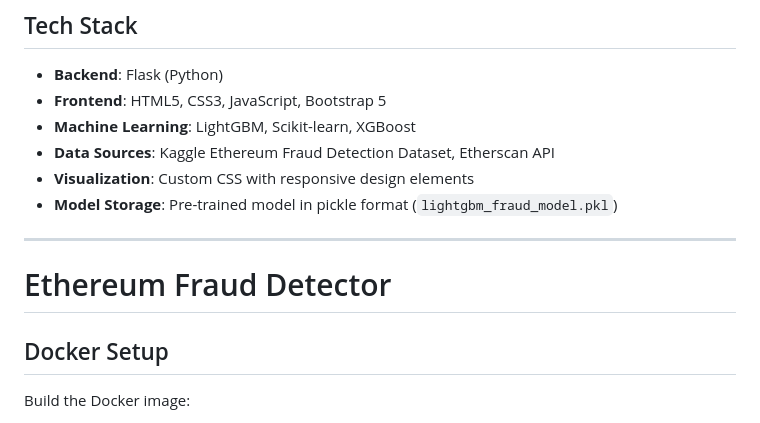
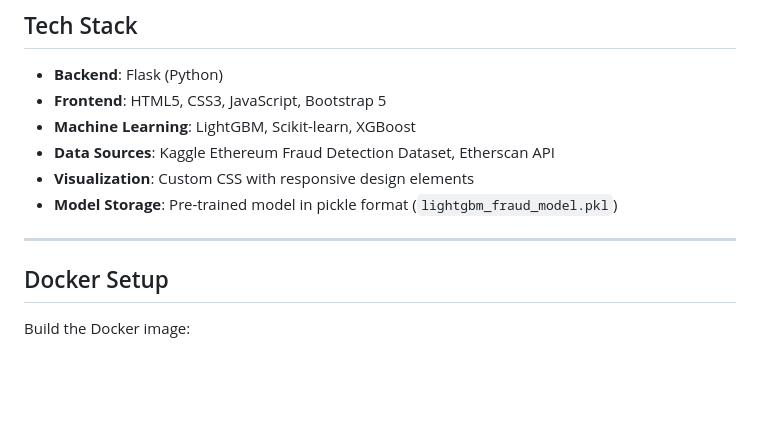
Before and after one commit to AtharvaKhismatrao/EthGuard, a Markdown page: README.md, the part around the change. Rendered like a GitHub page; blank space fills up the shorter version.

```diff
--- a/README.md
+++ b/README.md
@@ -113,7 +113,6 @@ Each section provides specialized metrics and visualizations to support comprehe
 
 ---
 
-# Ethereum Fraud Detector
 
 ## Docker Setup
 
```
